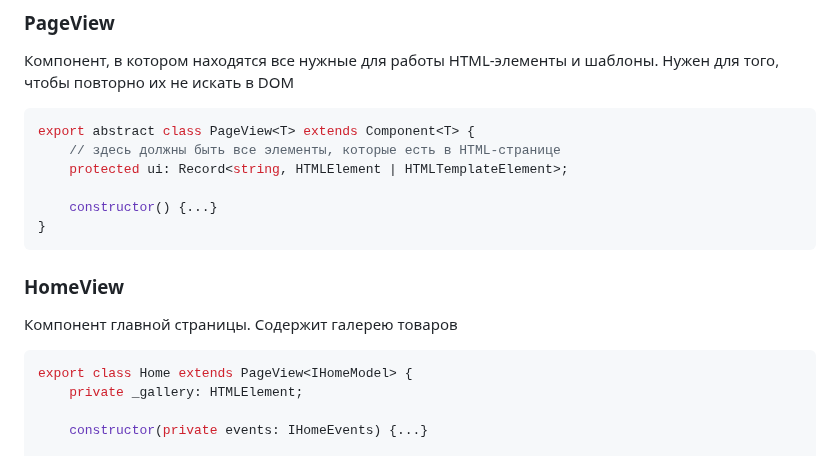
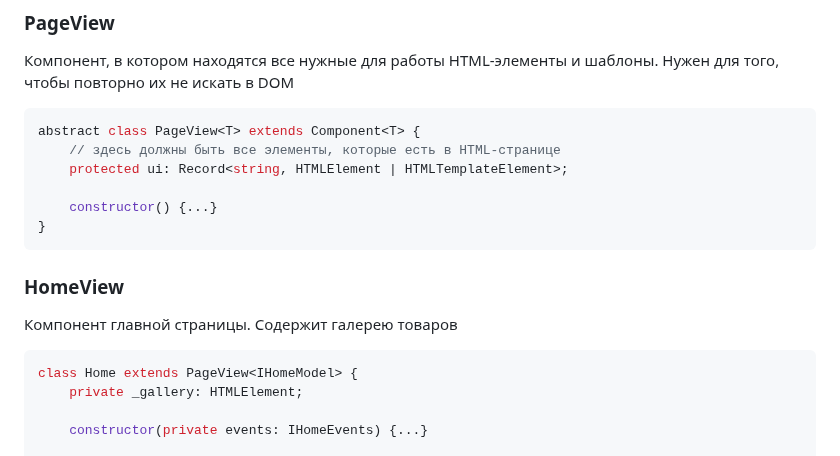
Before and after one commit to yandex-praktikum/web-larek-frontend, a Markdown page: README.md, the part around one of its changes. Drawn GitHub-style.

````diff
--- a/README.md
+++ b/README.md
@@ -207,7 +207,7 @@ export abstract class Component<T> {
 ### PageView
 Компонент, в котором находятся все нужные для работы HTML-элементы и шаблоны. Нужен для того, чтобы повторно их не искать в DOM
 ```typescript
-export abstract class PageView<T> extends Component<T> {
+abstract class PageView<T> extends Component<T> {
 	// здесь должны быть все элементы, которые есть в HTML-странице
 	protected ui: Record<string, HTMLElement | HTMLTemplateElement>;
 
@@ -218,7 +218,7 @@ export abstract class PageView<T> extends Component<T> {
 ### HomeView
 Компонент главной страницы. Содержит галерею товаров
 ```typescript
-export class Home extends PageView<IHomeModel> {
+class Home extends PageView<IHomeModel> {
 	private _gallery: HTMLElement;
 
 	constructor(private events: IHomeEvents) {...}
````
Also changed, not shown: other parts of README.md (+8 -8 lines).
